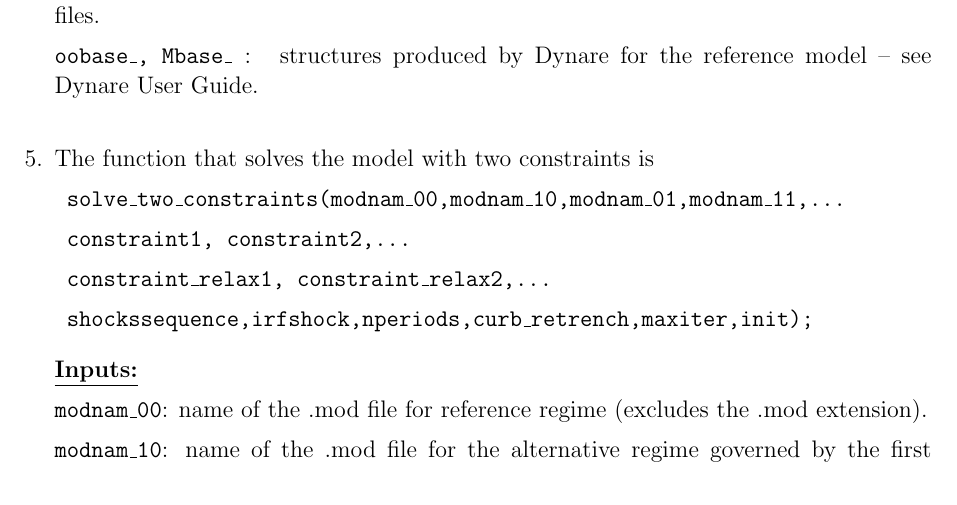
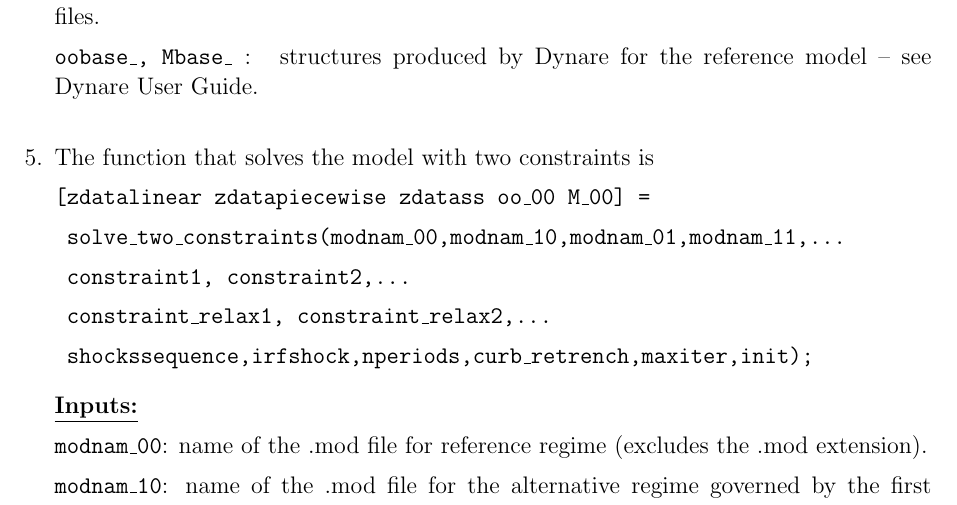
Before and after one commit to lucaguerrieri/occbin, a LaTeX document (occbin_20130531/readme.tex): part of page 3 of 6, cut so that both start at the same text. Compiled offline with pdfLaTeX; a LaTeX package or settings file that is missing is left out.

Commit message:
Added output arguments in the user guide when describing solve_two_constraints

```diff
--- a/occbin_20130531/readme.tex
+++ b/occbin_20130531/readme.tex
@@ -212,6 +212,8 @@ model -- see Dynare User Guide.
 
 \item The function that solves the model with two constraints is
 
+\texttt{[zdatalinear zdatapiecewise zdatass oo\_00 M\_00] = }
+
 \texttt{\
 solve\_two\_constraints(modnam\_00,modnam\_10,modnam\_01,modnam\_11,...}
 
```
Also changed, not shown: occbin_20130531/readme.pdf.
